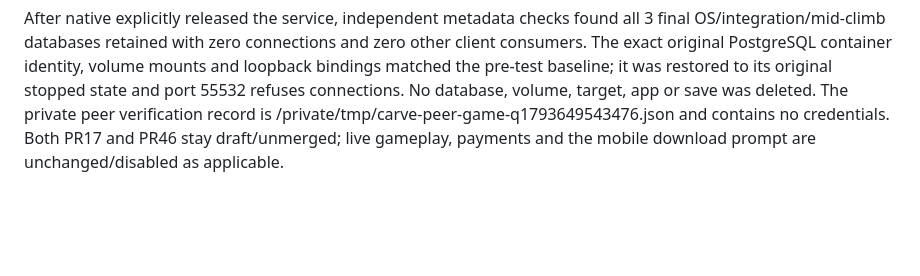
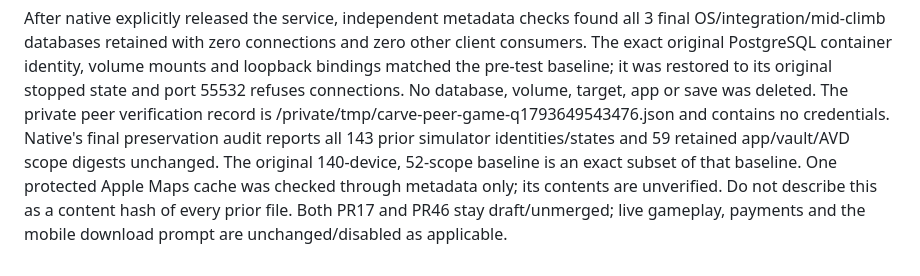
Before and after one commit to zengks/carve-game, a Markdown page: docs/native-progress.md, the part around the change. Rendered like a GitHub page; blank space fills up the shorter version.

Commit message:
docs: record simulator preservation audit limits

```diff
--- a/docs/native-progress.md
+++ b/docs/native-progress.md
@@ -204,5 +204,10 @@ volume mounts and loopback bindings matched the pre-test baseline; it was restor
 to its original stopped state and port 55532 refuses connections. No database,
 volume, target, app or save was deleted. The private peer verification record is
 /private/tmp/carve-peer-game-q1793649543476.json and contains no credentials.
+Native's final preservation audit reports all 143 prior simulator identities/states
+and 59 retained app/vault/AVD scope digests unchanged. The original 140-device,
+52-scope baseline is an exact subset of that baseline. One protected Apple Maps
+cache was checked through metadata only; its contents are unverified. Do not
+describe this as a content hash of every prior file.
 Both PR17 and PR46 stay draft/unmerged; live gameplay, payments and the mobile
 download prompt are unchanged/disabled as applicable.
```
